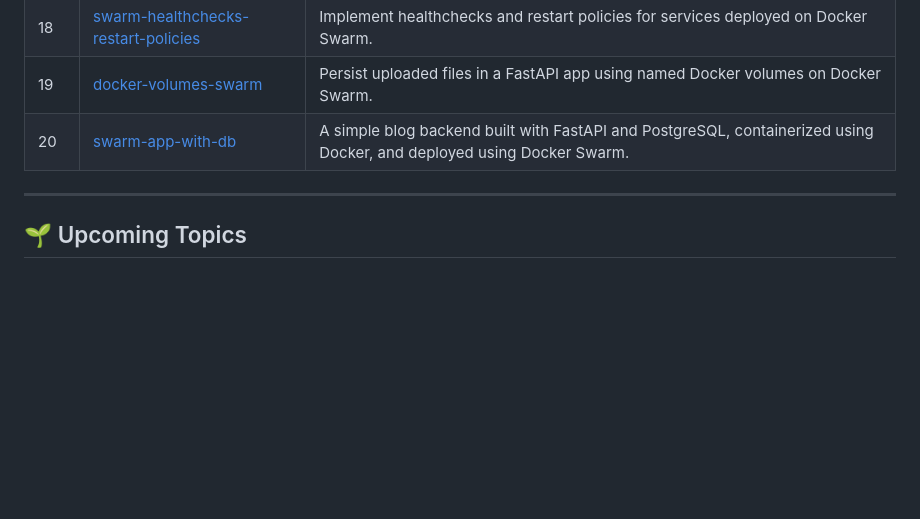
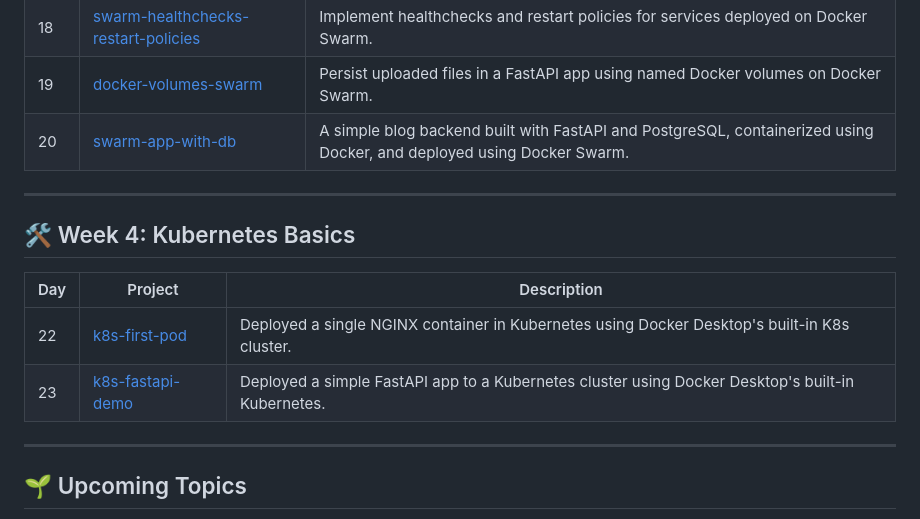
Before and after one commit to sachelsout/infra-lab, a Markdown page: README.md, the part around the change. GitHub-like rendering; blank space fills up the shorter version.

Commit message:
Updated main README file with week 4 projects

```diff
--- a/README.md
+++ b/README.md
@@ -42,6 +42,15 @@ This repository documents my **3-month journey to learn Infrastructure Engineeri
 | 18 | [swarm-healthchecks-restart-policies](https://github.com/sachelsout/infra-lab/tree/main/week-3/swarm-healthchecks-restart-policies) | Implement healthchecks and restart policies for services deployed on Docker Swarm. |
 | 19 | [docker-volumes-swarm](https://github.com/sachelsout/infra-lab/tree/main/week-3/docker-volumes-swarm) | Persist uploaded files in a FastAPI app using named Docker volumes on Docker Swarm. |
 | 20 | [swarm-app-with-db](https://github.com/sachelsout/infra-lab/tree/main/week-3/swarm-app-with-db) | A simple blog backend built with FastAPI and PostgreSQL, containerized using Docker, and deployed using Docker Swarm. |
+
+---
+
+## 🛠️ Week 4: Kubernetes Basics
+| Day | Project | Description |
+|-----|---------|-------------|
+| 22 | [k8s-first-pod](https://github.com/sachelsout/infra-lab/tree/main/week-4/k8s-first-pod) | Deployed a single NGINX container in Kubernetes using Docker Desktop's built-in K8s cluster. |
+| 23 | [k8s-fastapi-demo](https://github.com/sachelsout/infra-lab/tree/main/week-4/k8s-fastapi-demo) | Deployed a simple FastAPI app to a Kubernetes cluster using Docker Desktop's built-in Kubernetes. |
+
 ---
 
 ## 🌱 Upcoming Topics
```
